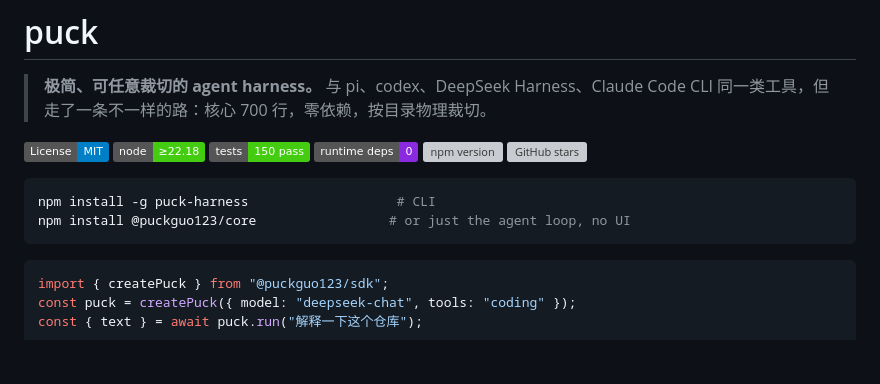
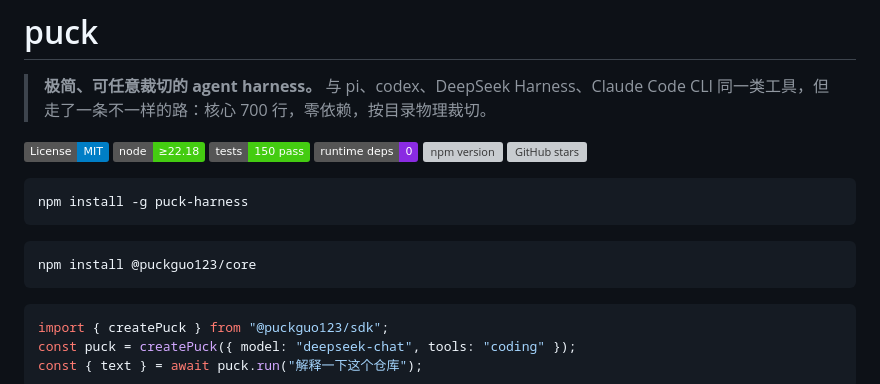
Before and after one commit to puckguo/puck-harness, a Markdown page: README.md, the part around the change. Rendered like a GitHub page; badges without logos; blank space fills up the shorter version; grey boxes are pictures that could not be loaded.

Commit message:
docs(readme): split npm install commands into separate copy-paste blocks

````diff
--- a/README.md
+++ b/README.md
@@ -10,8 +10,11 @@
 [![GitHub stars](https://img.shields.io/github/stars/puckguo/puck-harness)](https://github.com/puckguo/puck-harness)
 
 ```bash
-npm install -g puck-harness                   # CLI
-npm install @puckguo123/core                 # or just the agent loop, no UI
+npm install -g puck-harness
+```
+
+```bash
+npm install @puckguo123/core
 ```
 
 ```ts
````
